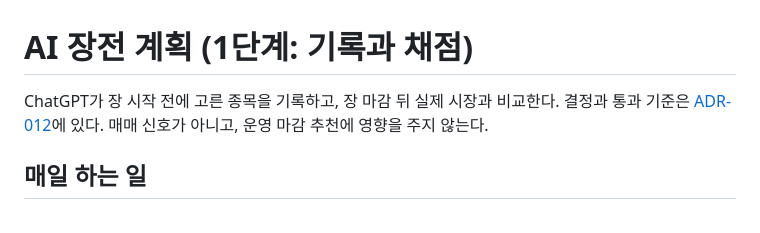
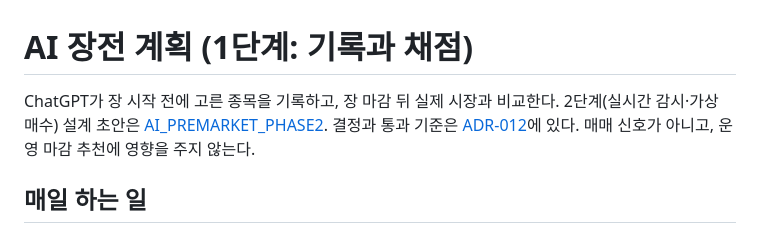
Before and after one commit to paledinly/stock-trading-platform, a Markdown page: docs/AI_PREMARKET.md, the part around the change. GitHub-like rendering.

Commit message:
Draft the phase 2 design: real-time watch states and virtual entries for AI plans
Co-Authored-By: Claude Opus 5.5 <noreply@anthropic.com>

```diff
--- a/docs/AI_PREMARKET.md
+++ b/docs/AI_PREMARKET.md
@@ -1,6 +1,6 @@
 # AI 장전 계획 (1단계: 기록과 채점)
 
-ChatGPT가 장 시작 전에 고른 종목을 기록하고, 장 마감 뒤 실제 시장과 비교한다. 결정과 통과 기준은 [ADR-012](decisions/ADR-012-AI-PREMARKET-FORWARD-RECORD.md)에 있다. 매매 신호가 아니고, 운영 마감 추천에 영향을 주지 않는다.
+ChatGPT가 장 시작 전에 고른 종목을 기록하고, 장 마감 뒤 실제 시장과 비교한다. 2단계(실시간 감시·가상 매수) 설계 초안은 [AI_PREMARKET_PHASE2](AI_PREMARKET_PHASE2.md). 결정과 통과 기준은 [ADR-012](decisions/ADR-012-AI-PREMARKET-FORWARD-RECORD.md)에 있다. 매매 신호가 아니고, 운영 마감 추천에 영향을 주지 않는다.
 
 ## 매일 하는 일
 
```
Also changed, not shown: docs/AI_PREMARKET_PHASE2.md (added, +136 -0 lines), docs/ROADMAP.md (+1 -1 lines).
